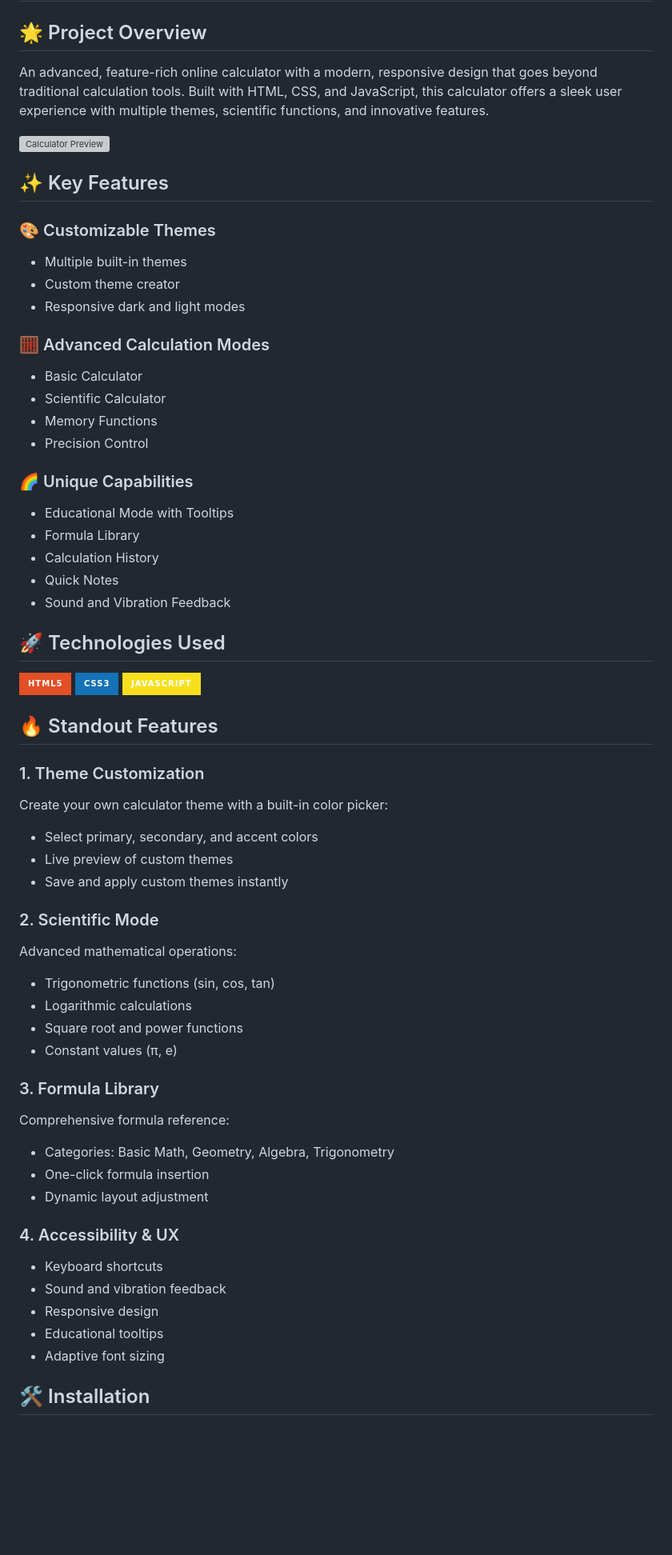
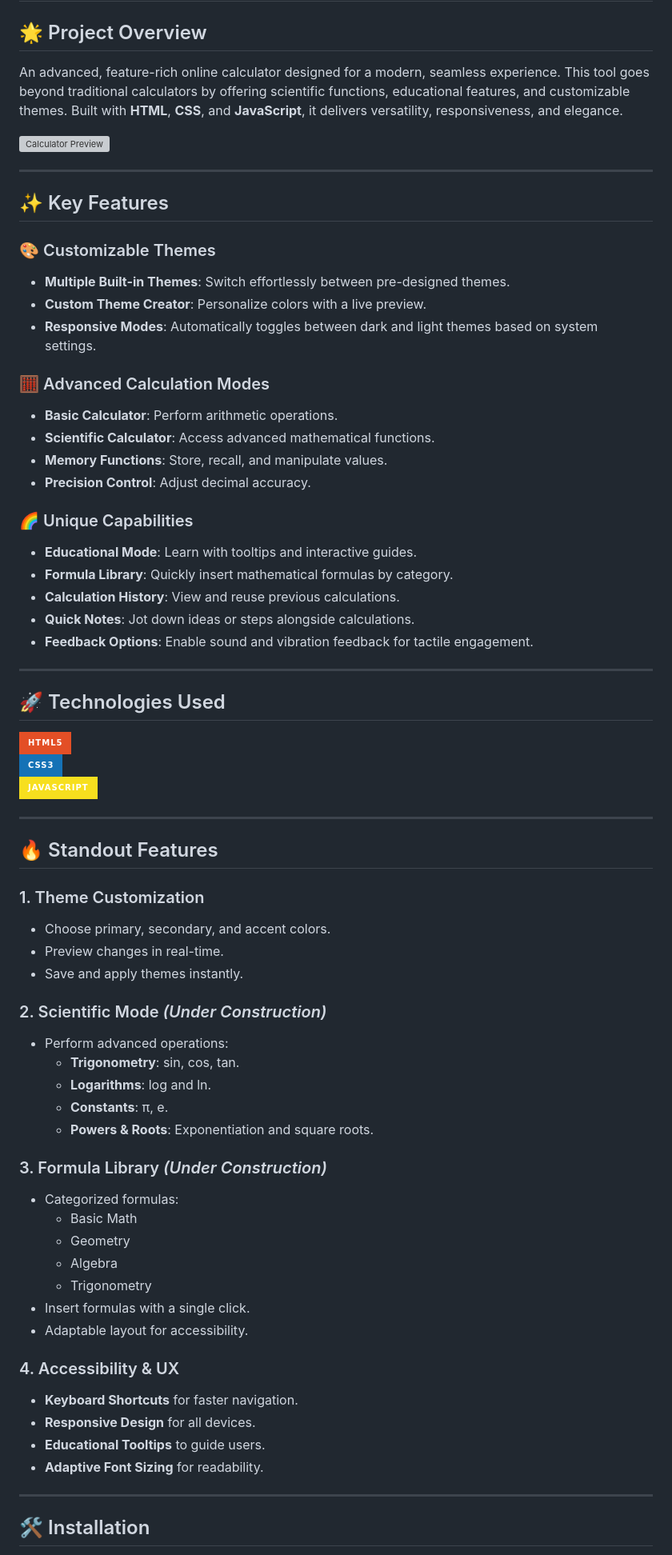
Before and after one commit to naveed-gung/Advanced-Calculator, a Markdown page: README.md, the part around one of its changes. Shown at 80% size. GitHub-like rendering; badges without logos; blank space fills up the shorter version; grey boxes are pictures that could not be loaded.

```diff
--- a/README.md
+++ b/README.md
@@ -2,29 +2,33 @@
 
 ## 🌟 Project Overview
 
-An advanced, feature-rich online calculator with a modern, responsive design that goes beyond traditional calculation tools. Built with HTML, CSS, and JavaScript, this calculator offers a sleek user experience with multiple themes, scientific functions, and innovative features.
+An advanced, feature-rich online calculator designed for a modern, seamless experience. This tool goes beyond traditional calculators by offering scientific functions, educational features, and customizable themes. Built with **HTML**, **CSS**, and **JavaScript**, it delivers versatility, responsiveness, and elegance.
 
 ![Calculator Preview](assets/images/calculator-preview.png)
+
+---
 
 ## ✨ Key Features
 
 ### 🎨 Customizable Themes
-- Multiple built-in themes
-- Custom theme creator
-- Responsive dark and light modes
+- **Multiple Built-in Themes**: Switch effortlessly between pre-designed themes.
+- **Custom Theme Creator**: Personalize colors with a live preview.
+- **Responsive Modes**: Automatically toggles between dark and light themes based on system settings.
 
 ### 🧮 Advanced Calculation Modes
-- Basic Calculator
-- Scientific Calculator
-- Memory Functions
-- Precision Control
+- **Basic Calculator**: Perform arithmetic operations.
+- **Scientific Calculator**: Access advanced mathematical functions.
+- **Memory Functions**: Store, recall, and manipulate values.
+- **Precision Control**: Adjust decimal accuracy.
 
 ### 🌈 Unique Capabilities
-- Educational Mode with Tooltips
-- Formula Library
-- Calculation History
-- Quick Notes
-- Sound and Vibration Feedback
+- **Educational Mode**: Learn with tooltips and interactive guides.
+- **Formula Library**: Quickly insert mathematical formulas by category.
+- **Calculation History**: View and reuse previous calculations.
+- **Quick Notes**: Jot down ideas or steps alongside calculations.
+- **Feedback Options**: Enable sound and vibration feedback for tactile engagement.
+
+---
 
 ## 🚀 Technologies Used
 
@@ -32,33 +36,38 @@ An advanced, feature-rich online calculator with a modern, responsive design tha
 ![CSS3](https://img.shields.io/badge/CSS3-1572B6?style=for-the-badge&logo=css3&logoColor=white)
 ![JavaScript](https://img.shields.io/badge/JavaScript-F7DF1E?style=for-the-badge&logo=javascript&logoColor=black)
 
+---
+
 ## 🔥 Standout Features
 
 ### 1. Theme Customization
-Create your own calculator theme with a built-in color picker:
-- Select primary, secondary, and accent colors
-- Live preview of custom themes
-- Save and apply custom themes instantly
+- Choose primary, secondary, and accent colors.
+- Preview changes in real-time.
+- Save and apply themes instantly.
 
-### 2. Scientific Mode
-Advanced mathematical operations:
-- Trigonometric functions (sin, cos, tan)
-- Logarithmic calculations
-- Square root and power functions
-- Constant values (π, e)
+### 2. Scientific Mode *(Under Construction)*
+- Perform advanced operations:
+  - **Trigonometry**: sin, cos, tan.
+  - **Logarithms**: log and ln.
+  - **Constants**: π, e.
+  - **Powers & Roots**: Exponentiation and square roots.
 
-### 3. Formula Library
-Comprehensive formula reference:
-- Categories: Basic Math, Geometry, Algebra, Trigonometry
-- One-click formula insertion
-- Dynamic layout adjustment
+### 3. Formula Library *(Under Construction)*
+- Categorized formulas:
+  - Basic Math
+  - Geometry
+  - Algebra
+  - Trigonometry
+- Insert formulas with a single click.
+- Adaptable layout for accessibility.
 
 ### 4. Accessibility & UX
-- Keyboard shortcuts
-- Sound and vibration feedback
-- Responsive design
-- Educational tooltips
-- Adaptive font sizing
+- **Keyboard Shortcuts** for faster navigation.
+- **Responsive Design** for all devices.
+- **Educational Tooltips** to guide users.
+- **Adaptive Font Sizing** for readability.
+
+---
 
 ## 🛠 Installation
 
```
Also changed, not shown: other parts of README.md (+53 -42 lines).
